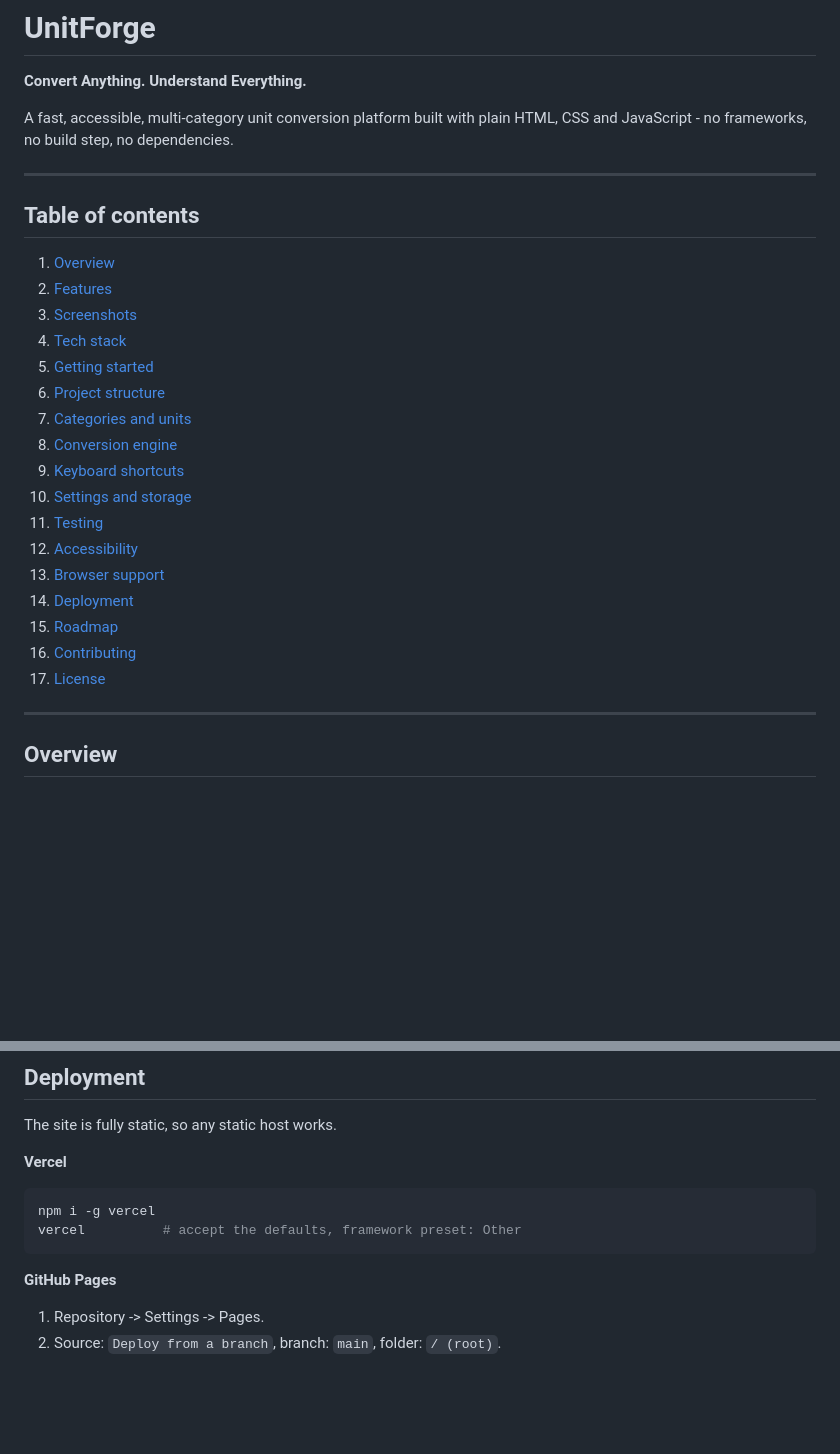
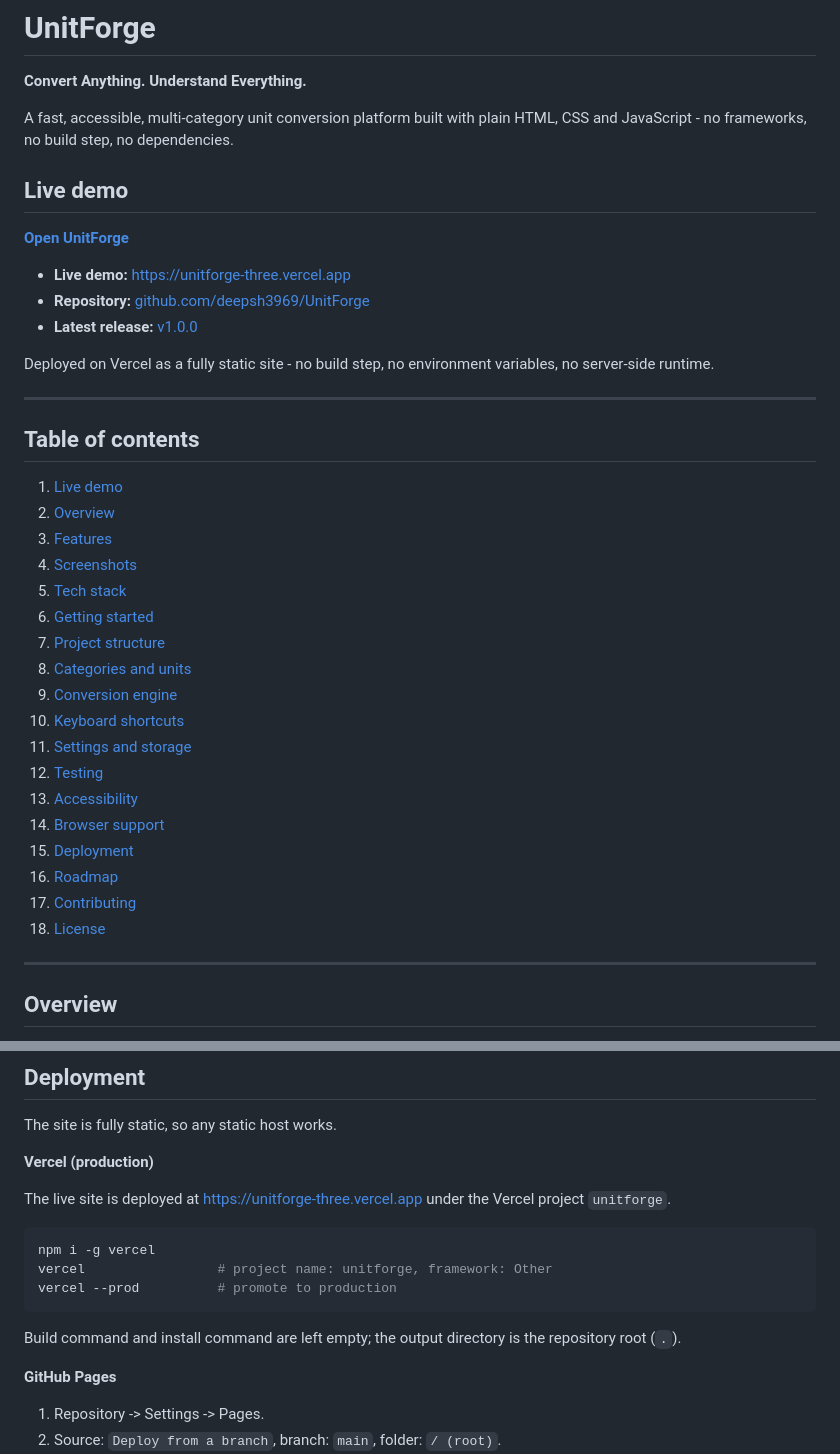
Before and after one commit to deepsh3969/UnitForge, a Markdown page: README.md, 2 parts joined by grey strips. Rendered like a GitHub page; blank space fills up the shorter version.

Commit message:
docs: add production deployment links

````diff
--- a/README.md
+++ b/README.md
@@ -5,27 +5,39 @@
 A fast, accessible, multi-category unit conversion platform built with plain
 HTML, CSS and JavaScript - no frameworks, no build step, no dependencies.
 
+## Live demo
+
+**[Open UnitForge](https://unitforge-three.vercel.app)**
+
+- **Live demo:** [https://unitforge-three.vercel.app](https://unitforge-three.vercel.app)
+- **Repository:** [github.com/deepsh3969/UnitForge](https://github.com/deepsh3969/UnitForge)
+- **Latest release:** [v1.0.0](https://github.com/deepsh3969/UnitForge/releases/tag/v1.0.0)
+
+Deployed on Vercel as a fully static site - no build step, no environment
+variables, no server-side runtime.
+
 ---
 
 ## Table of contents
 
-1. [Overview](#overview)
-2. [Features](#features)
-3. [Screenshots](#screenshots)
-4. [Tech stack](#tech-stack)
-5. [Getting started](#getting-started)
-6. [Project structure](#project-structure)
-7. [Categories and units](#categories-and-units)
-8. [Conversion engine](#conversion-engine)
-9. [Keyboard shortcuts](#keyboard-shortcuts)
-10. [Settings and storage](#settings-and-storage)
-11. [Testing](#testing)
-12. [Accessibility](#accessibility)
-13. [Browser support](#browser-support)
-14. [Deployment](#deployment)
-15. [Roadmap](#roadmap)
-16. [Contributing](#contributing)
-17. [License](#license)
+1. [Live demo](#live-demo)
+2. [Overview](#overview)
+3. [Features](#features)
+4. [Screenshots](#screenshots)
+5. [Tech stack](#tech-stack)
+6. [Getting started](#getting-started)
+7. [Project structure](#project-structure)
+8. [Categories and units](#categories-and-units)
+9. [Conversion engine](#conversion-engine)
+10. [Keyboard shortcuts](#keyboard-shortcuts)
+11. [Settings and storage](#settings-and-storage)
+12. [Testing](#testing)
+13. [Accessibility](#accessibility)
+14. [Browser support](#browser-support)
+15. [Deployment](#deployment)
+16. [Roadmap](#roadmap)
+17. [Contributing](#contributing)
+18. [License](#license)
 
 ---
 
@@ -275,12 +287,19 @@ Known limitations:
 
 The site is fully static, so any static host works.
 
-**Vercel**
+**Vercel (production)**
+
+The live site is deployed at [https://unitforge-three.vercel.app](https://unitforge-three.vercel.app)
+under the Vercel project `unitforge`.
 
 ```bash
 npm i -g vercel
-vercel          # accept the defaults, framework preset: Other
+vercel                 # project name: unitforge, framework: Other
+vercel --prod          # promote to production
 ```
+
+Build command and install command are left empty; the output directory is
+the repository root (`.`).
 
 **GitHub Pages**
 
````
